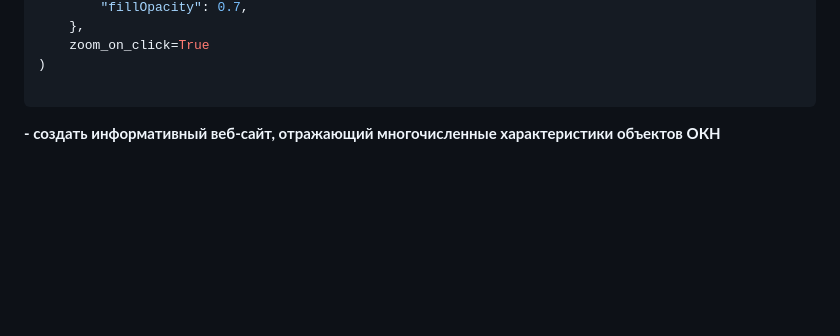
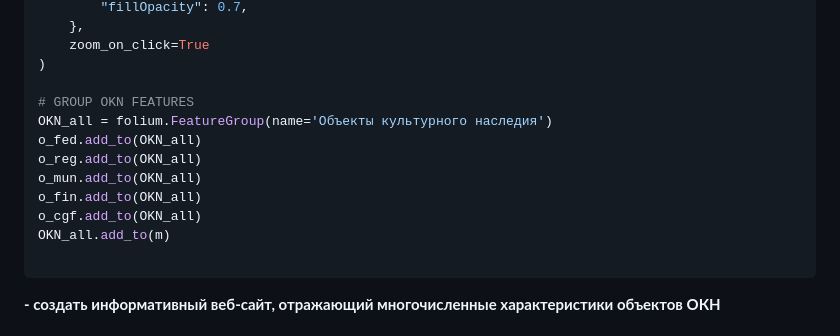
Before and after one commit to lazarliang/lazarliang.github.io, a Markdown page: README.md, the part around the change. GitHub-like rendering; blank space fills up the shorter version.

````diff
--- a/README.md
+++ b/README.md
@@ -73,6 +73,15 @@ o_fed = folium.GeoJson(
     zoom_on_click=True
 )
 
+# GROUP OKN FEATURES
+OKN_all = folium.FeatureGroup(name='Объекты культурного наследия')
+o_fed.add_to(OKN_all)
+o_reg.add_to(OKN_all)
+o_mun.add_to(OKN_all)
+o_fin.add_to(OKN_all)
+o_cgf.add_to(OKN_all)
+OKN_all.add_to(m)
+
 ```
 
 **- создать информативный веб-сайт, отражающий многочисленные характеристики объектов ОКН**
````
